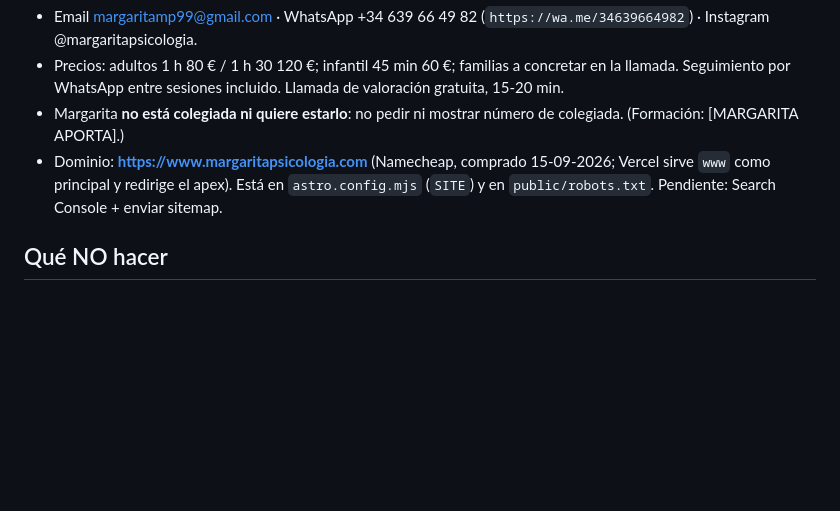
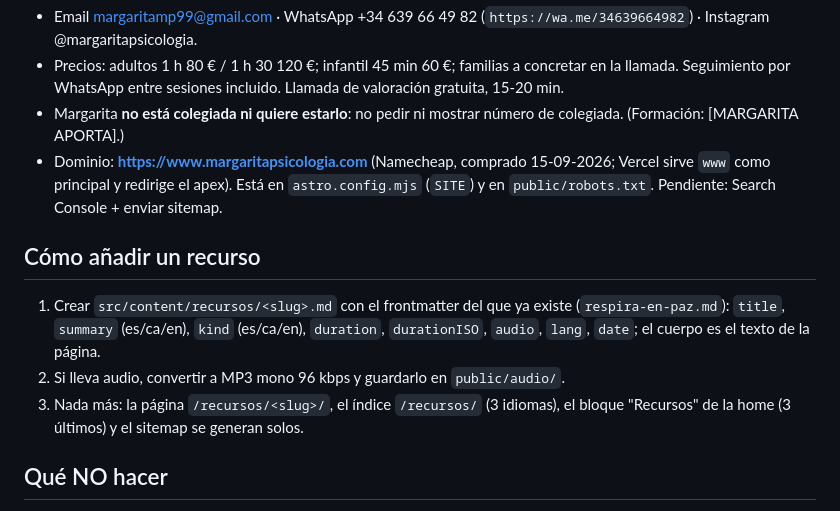
Before and after one commit to luciaetxe/web-margarita-psicologia, a Markdown page: CLAUDE.md, the part around the change. Drawn GitHub-style; blank space fills up the shorter version.

Commit message:
CLAUDE.md: cómo añadir un recurso
Co-Authored-By: Claude Fable 5.1 <noreply@anthropic.com>

```diff
--- a/CLAUDE.md
+++ b/CLAUDE.md
@@ -43,6 +43,11 @@ Primera persona, directa, cálida, tuteando, frases cortas. Sin jerga clínica n
 - Margarita **no está colegiada ni quiere estarlo**: no pedir ni mostrar número de colegiada. (Formación: [MARGARITA APORTA].)
 - Dominio: **https://www.margaritapsicologia.com** (Namecheap, comprado 15-09-2026; Vercel sirve `www` como principal y redirige el apex). Está en `astro.config.mjs` (`SITE`) y en `public/robots.txt`. Pendiente: Search Console + enviar sitemap.
 
+## Cómo añadir un recurso
+1. Crear `src/content/recursos/<slug>.md` con el frontmatter del que ya existe (`respira-en-paz.md`): `title`, `summary` (es/ca/en), `kind` (es/ca/en), `duration`, `durationISO`, `audio`, `lang`, `date`; el cuerpo es el texto de la página.
+2. Si lleva audio, convertir a MP3 mono 96 kbps y guardarlo en `public/audio/`.
+3. Nada más: la página `/recursos/<slug>/`, el índice `/recursos/` (3 idiomas), el bloque "Recursos" de la home (3 últimos) y el sitemap se generan solos.
+
 ## Qué NO hacer
 - No inventar testimonios, formación, fotos "reales" ni datos de colegiatura.
 - No usar verde salvia, lavanda, flores/velas/piedras, vídeo de fondo.
```
